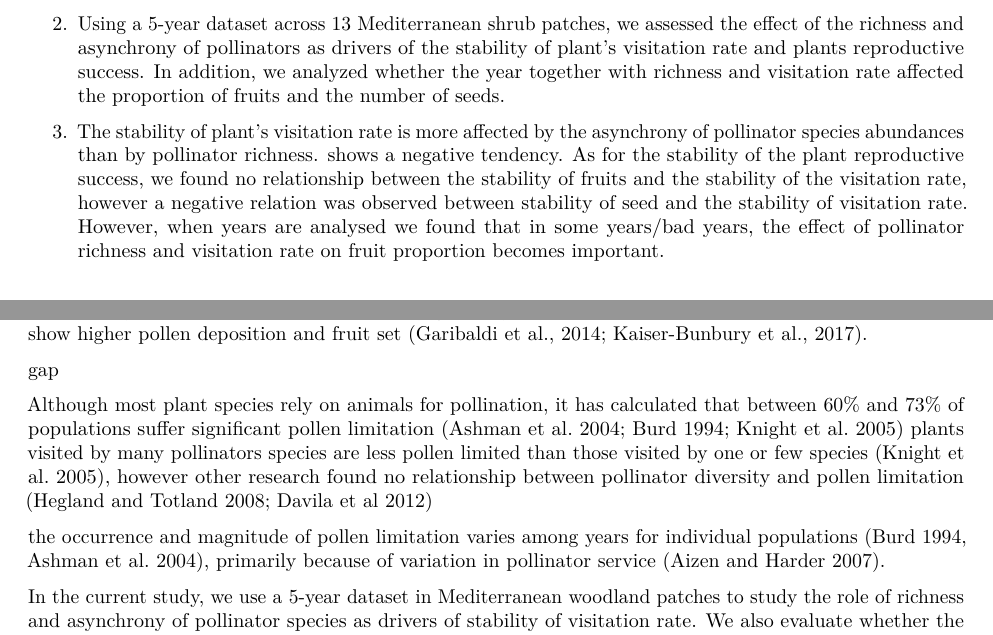
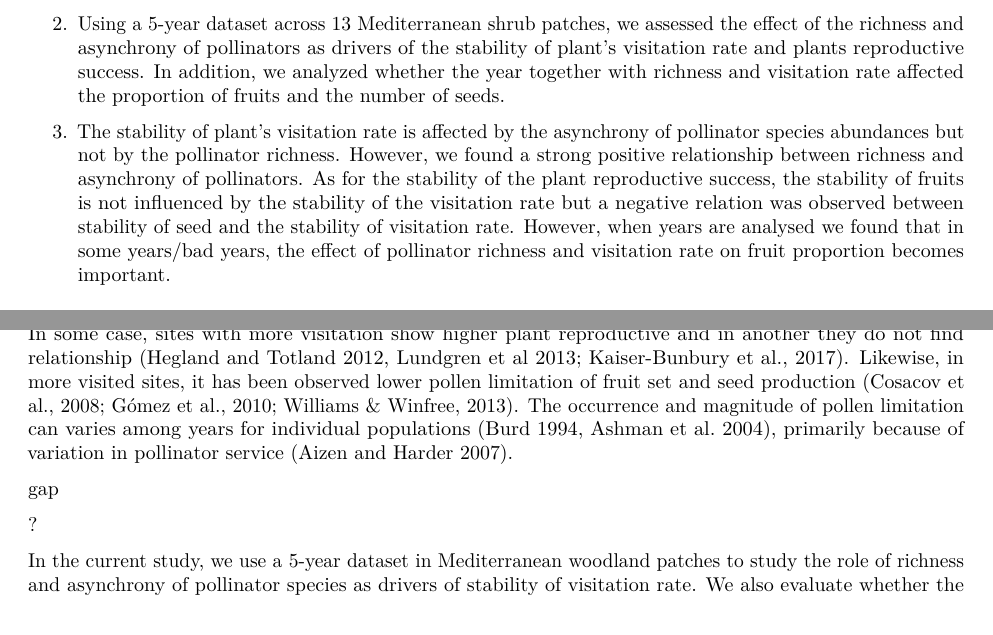
Before and after one commit to ETobajas/stability-and-function, an R Markdown document (Manuscript/Manuscript.Rmd): two parts of pages 1 and 2 of 6, joined at a grey line, cut so that both start at the same text. Rendered offline with R 4.5, knitr and Pandoc, then LaTeX, with nearby package versions; a font, style sheet, LaTeX package, included part or bibliography that could not be used is replaced or left out.

Commit message:
working introduction

```diff
--- a/Manuscript/Manuscript.Rmd
+++ b/Manuscript/Manuscript.Rmd
@@ -20,7 +20,7 @@ csl: journalofecol.csl
 
 2. Using a 5-year dataset across 13 Mediterranean shrub patches, we assessed the effect of the richness and asynchrony of pollinators as drivers of the stability of plant's visitation rate and plants reproductive success. [In addition, we analyzed whether the year together with richness and visitation rate affected the proportion of fruits and the number of seeds.](esto pensamos como ponerlo con los results finales)
 
-3. The stability of plant's visitation rate is more affected by the asynchrony of pollinator species abundances than by pollinator richness. shows a negative tendency. As for the stability of the plant reproductive success, we found no relationship between the stability of fruits and the stability of the visitation rate, however a negative relation was observed between stability of seed and the stability of visitation rate. However, when years are analysed we found that in some years/[bad years](), the effect of pollinator richness and visitation rate on fruit proportion becomes important.
+3. The stability of plant's visitation rate is affected by the asynchrony of pollinator species abundances but not by the pollinator richness. However, we found a strong positive relationship between richness and asynchrony of pollinators. As for the stability of the plant reproductive success, the stability of fruits is not influenced by the stability of the visitation rate but a negative relation was observed between stability of seed and the stability of visitation rate. However, when years are analysed we found that in some years/[bad years](), the effect of pollinator richness and visitation rate on fruit proportion becomes important.
 
 # Introduction
 
@@ -34,11 +32,10 @@ on the other hand, few studies link the visitation rate directly with plant repr
+On the other hand, few studies link the visitation rate directly with plant reproductive. In some case, sites with more visitation show higher plant reproductive and in another they do not find relationship (Hegland and Totland 2012, Lundgren et al 2013; Kaiser‐Bunbury et al., 2017). Likewise, in more visited sites, it has been observed lower pollen limitation of fruit set and seed production [(Cosacov et al., 2008; Gómez et al., 2010; Williams & Winfree, 2013)](). The occurrence and magnitude of pollen limitation can varies among years for individual populations (Burd 1994, Ashman et al. 2004), primarily because of variation in pollinator service (Aizen and Harder 2007).
 
 
 [gap](I think something about temporal variation and pollen limitation)
 
-Although most plant species rely on animals for pollination, it has calculated that between 60% and 73% of populations suffer significant pollen limitation (Ashman et al. 2004; Burd 1994; Knight et al. 2005)
-plants visited by many pollinators species are less pollen limited than those visited by one or few species (Knight et al. 2005), however other research found no relationship between pollinator diversity and pollen limitation (Hegland and Totland 2008; Davila et al 2012)
+[?](Although most plant species rely on animals for pollination, it has calculated that between 60% and 73% of populations suffer significant pollen limitation (Ashman et al. 2004; Burd 1994; Knight et al. 2005).plants visited by many pollinators species are less pollen limited than those visited by one or few species (Knight et al. 2005), however other research found no relationship between pollinator diversity and pollen limitation (Hegland and Totland 2008; Davila et al 2012))
 
-the occurrence and magnitude of pollen limitation varies among years for individual populations (Burd 1994, Ashman et al. 2004), primarily because of variation in pollinator service (Aizen and Harder 2007).
 
 
 In the current study, we use a 5-year dataset in Mediterranean woodland patches to study the role of richness and asynchrony of pollinator species as drivers of stability of visitation rate. We also evaluate whether the stability of plant reproductive success, employed the stability of fruit proportion and stability of seed numbers, is affected by the stability of pollinator communities. In addition, we analyzed whether the effect of the pollinator richness and visitation rate on the reproductive success of the plants varies over time.
```
Also changed, not shown: Manuscript/Manuscript.pdf, Manuscript/Manuscript.Rmd (4 more changed lines).
